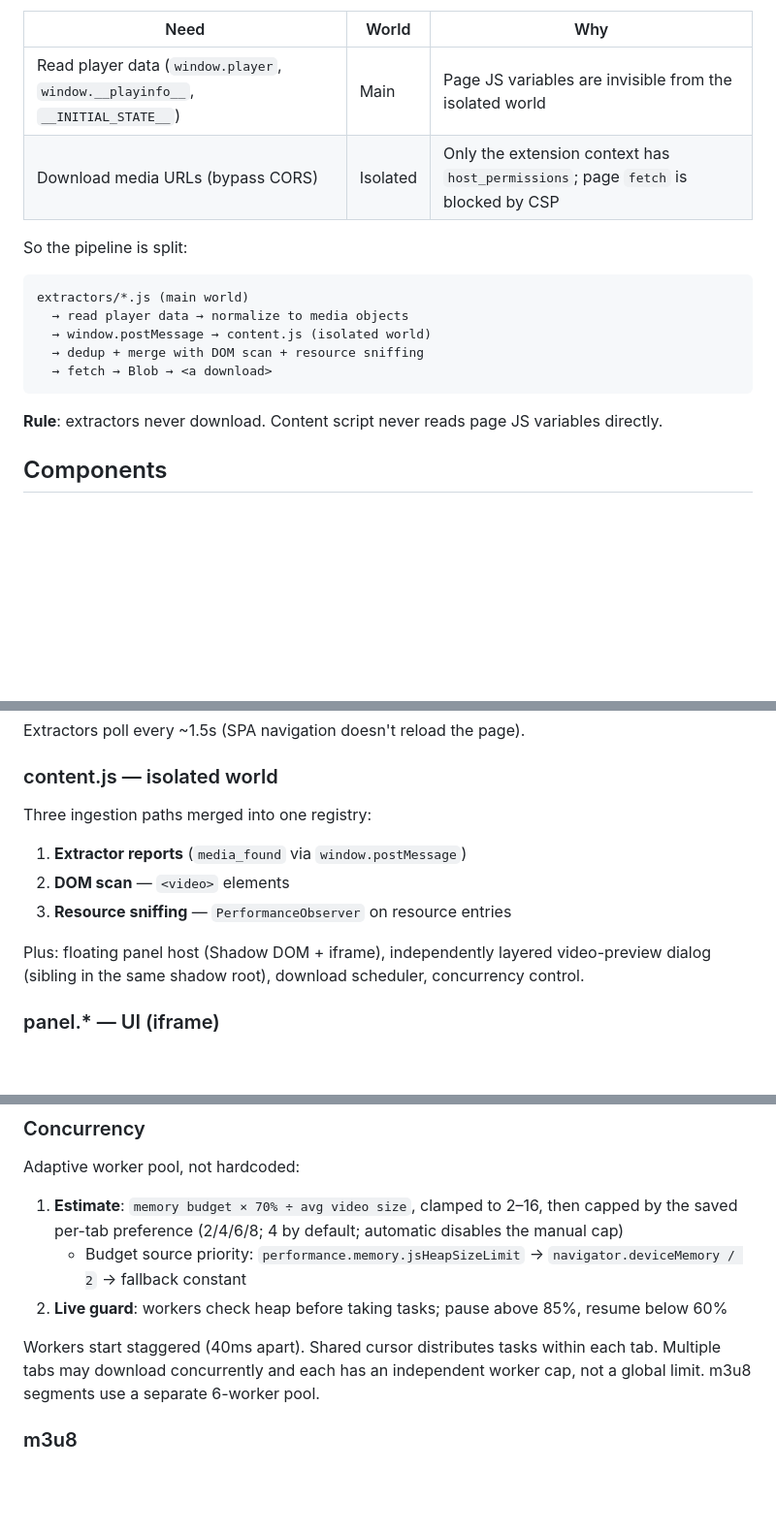
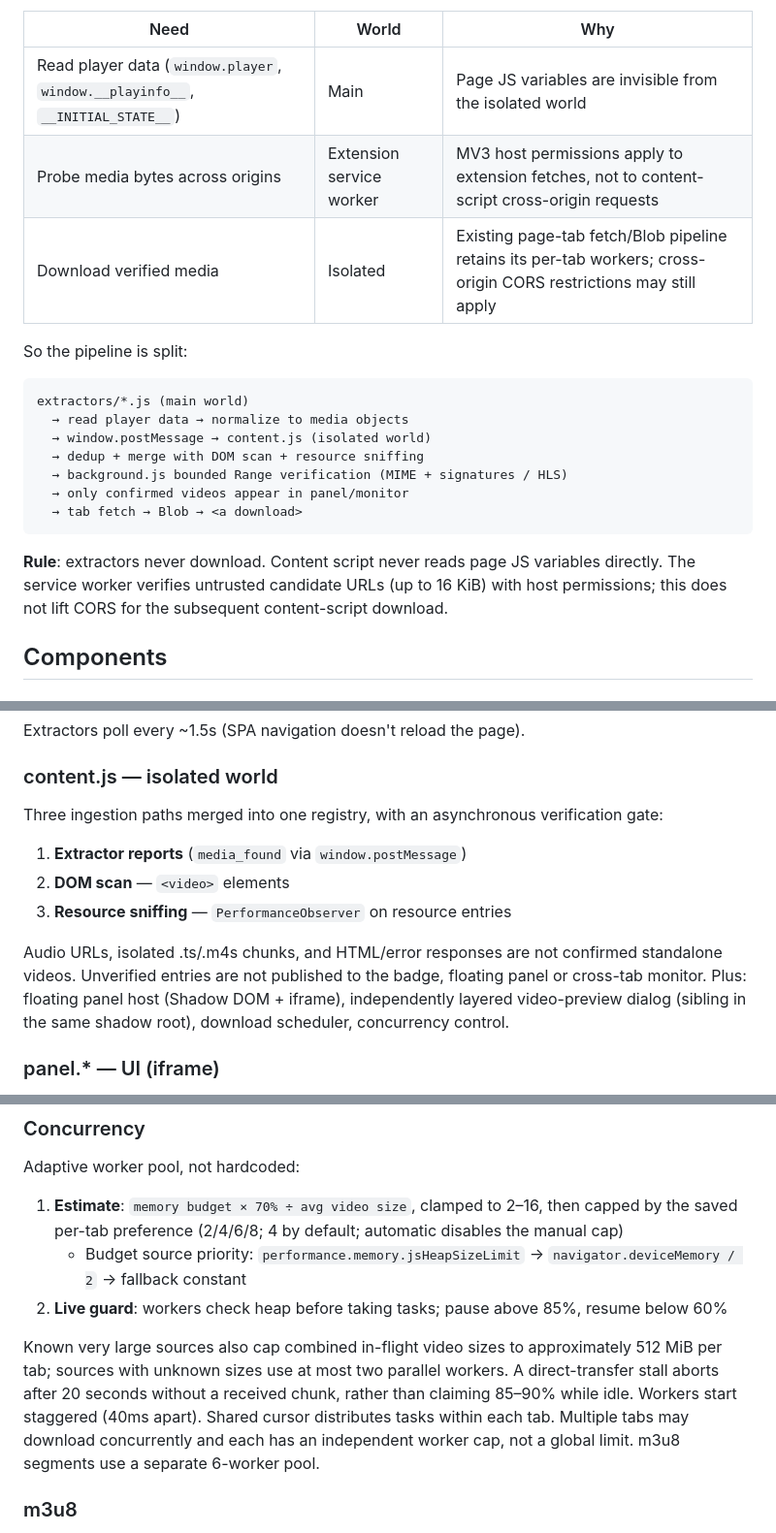
Before and after one commit to natefox2017/video_downloader, a Markdown page: docs/ARCHITECTURE.md, 3 parts joined by grey strips. Shown at 97% size. GitHub-like rendering; blank space fills up the shorter version.

Commit message:
docs: document MV3 service-worker verification and download limits

````diff
--- a/docs/ARCHITECTURE.md
+++ b/docs/ARCHITECTURE.md
@@ -7,7 +7,8 @@ Chrome extensions run content scripts in an **isolated world**, separate from th
 | Need | World | Why |
 |---|---|---|
 | Read player data (`window.player`, `window.__playinfo__`, `__INITIAL_STATE__`) | Main | Page JS variables are invisible from the isolated world |
-| Download media URLs (bypass CORS) | Isolated | Only the extension context has `host_permissions`; page `fetch` is blocked by CSP |
+| Probe media bytes across origins | Extension service worker | MV3 host permissions apply to extension fetches, not to content-script cross-origin requests |
+| Download verified media | Isolated | Existing page-tab fetch/Blob pipeline retains its per-tab workers; cross-origin CORS restrictions may still apply |
 
 So the pipeline is split:
 
@@ -16,10 +17,12 @@ extractors/*.js (main world)
   → read player data → normalize to media objects
   → window.postMessage → content.js (isolated world)
   → dedup + merge with DOM scan + resource sniffing
-  → fetch → Blob → <a download>
+  → background.js bounded Range verification (MIME + signatures / HLS)
+  → only confirmed videos appear in panel/monitor
+  → tab fetch → Blob → <a download>
 ```
 
-**Rule**: extractors never download. Content script never reads page JS variables directly.
+**Rule**: extractors never download. Content script never reads page JS variables directly. The service worker verifies untrusted candidate URLs (up to 16 KiB) with host permissions; this does not lift CORS for the subsequent content-script download.
 
 ## Components
 
@@ -69,13 +72,13 @@ Extractors poll every ~1.5s (SPA navigation doesn't reload the page).
 
 ### content.js — isolated world
 
-Three ingestion paths merged into one registry:
+Three ingestion paths merged into one registry, with an asynchronous verification gate:
 
 1. **Extractor reports** (`media_found` via `window.postMessage`)
 2. **DOM scan** — `<video>` elements
 3. **Resource sniffing** — `PerformanceObserver` on resource entries
 
-Plus: floating panel host (Shadow DOM + iframe), independently layered video-preview dialog (sibling in the same shadow root), download scheduler, concurrency control.
+Audio URLs, isolated .ts/.m4s chunks, and HTML/error responses are not confirmed standalone videos. Unverified entries are not published to the badge, floating panel or cross-tab monitor. Plus: floating panel host (Shadow DOM + iframe), independently layered video-preview dialog (sibling in the same shadow root), download scheduler, concurrency control.
 
 ### panel.* — UI (iframe)
 
@@ -126,7 +130,7 @@ Adaptive worker pool, not hardcoded:
    - Budget source priority: `performance.memory.jsHeapSizeLimit` → `navigator.deviceMemory / 2` → fallback constant
 2. **Live guard**: workers check heap before taking tasks; pause above 85%, resume below 60%
 
-Workers start staggered (40ms apart). Shared cursor distributes tasks within each tab. Multiple tabs may download concurrently and each has an independent worker cap, not a global limit. m3u8 segments use a separate 6-worker pool.
+Known very large sources also cap combined in-flight video sizes to approximately 512 MiB per tab; sources with unknown sizes use at most two parallel workers. A direct-transfer stall aborts after 20 seconds without a received chunk, rather than claiming 85–90% while idle. Workers start staggered (40ms apart). Shared cursor distributes tasks within each tab. Multiple tabs may download concurrently and each has an independent worker cap, not a global limit. m3u8 segments use a separate 6-worker pool.
 
 ### m3u8
 
````
Also changed, not shown: other parts of docs/ARCHITECTURE.md (+1 -0 lines).
